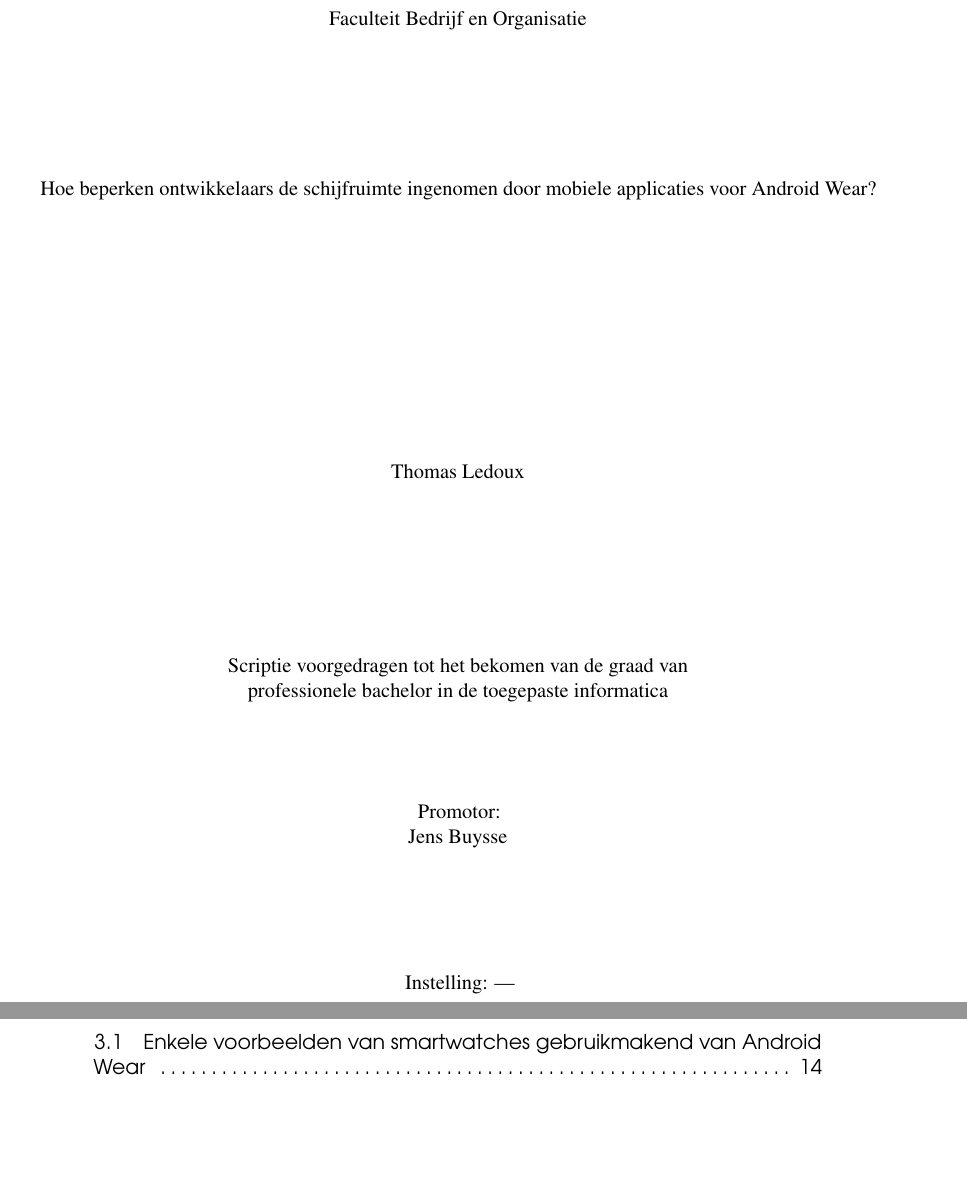
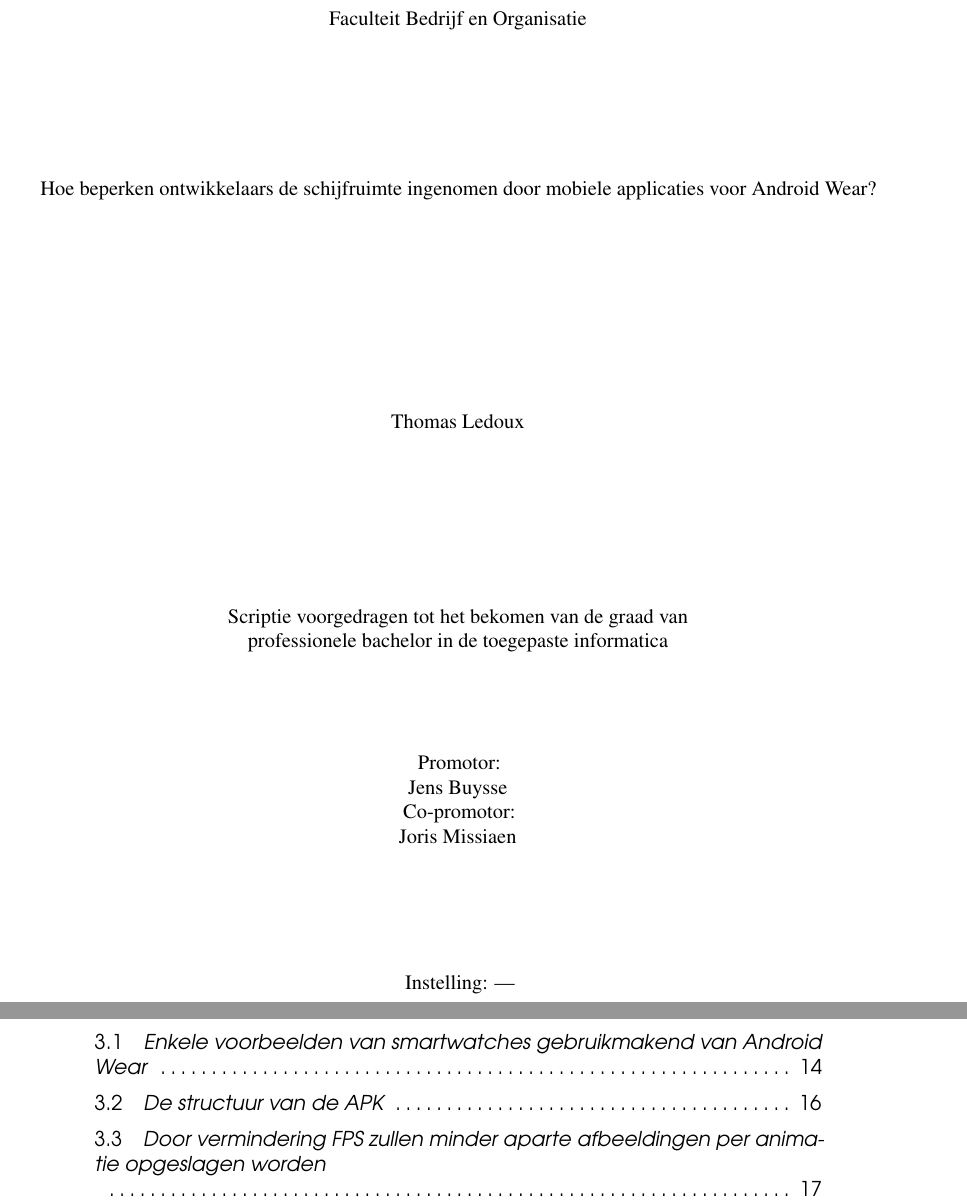
Before and after one commit to thomasledoux1/Bachelorproef, a LaTeX thesis (bachproef-tin.tex, which reads literatuurstudie.tex): two parts of pages 1 and 25 of 27 before the commit and two parts of pages 1 and 27 of 29 after it, joined at a grey line, cut so that both start at the same text, the shorter picture padded with empty space. The pictures show the PDF file bachproef-tin.pdf that the author committed with the source.

Commit message:
Updated pictures

```diff
--- a/literatuurstudie.tex
+++ b/literatuurstudie.tex
@@ -12,8 +12,8 @@ Android Wear is Google's platform voor wearables. Een wearable worden beschreven
 \textcite{Techradar} heeft enkele van de belangrijkste kenmerken van Android Wear opgelijst.
 Android Wear is gebouwd voor kleinere toestellen en met hands-free gebruik in het achterhoofd. Het maakt de toegang tot enkele van uw smartphone's makkelijkste functionaliteiten zo makkelijk als naar beneden kijken naar uw pols. Het is vooral bedoeld om de notificaties van uw smartphone makkelijk te weergeven zodat niet elke keer gezocht moet worden naar de smartphone in de broekzak. Gebaseerd op uw Google zoekopdrachten zullen real-time scores van uw favoriete sportteam, verkeerdscondities of afspraken in uw afgenda weergeven worden. Als het Android Wear toestel NFC (Near Field Communication) ingebouwd heeft, kan er in verschillende landen (momenteel Australië, Hong Kong, Ierland, Japan, Nieuw-Zeeland, Polen, Singapore, Verenigd Koninkrijk en de Verenigde Staten volgens de support van \cite{Androidpay}) ook met de wearable betaald worden via Android Pay. Ook spraakherkenning kon niet ontbreken in de Android Software. Door deze technologie kan je de wearable's spraakherkenning activeren door "OKay, Google" te zeggen of door de aanknop ingedrukt te houden. Google Assistant zal u hierop verderhelpen. Android Wear is compatibel met smartphones die draaien op Android 4.3 of hoger en iOS 9 of hoger. Eén van de belangrijkste app categorieën op Android Wear zijn de gezondheidsapps. Hiervoor wordt standaard gebruik gemaakt van Google Fit. Met Google Fit kan je kiezen tussen verschillende workouts tijdens het sporten, of bijvoorbeeld een dagelijks doel instellen voor het aantal stappen dat u wil nemen.
 \begin{figure}[h]
-	\caption{Enkele voorbeelden van smartwatches gebruikmakend van Android Wear}
-	\includegraphics[width=15cm]{img/WearExamples}\\[.5cm]
+	\caption{\textit{Enkele voorbeelden van smartwatches gebruikmakend van Android Wear}}
+	\includegraphics[width=10cm, height=10cm, keepaspectratio]{img/WearExamples}\\[.5cm]
 	\centering
 \end{figure}
 %% TODO:
@@ -47,6 +47,11 @@ Deze map zal gebruikt worden voor alle bestandonderdelen die niet als Android-ty
 \item \textbf{META-INF/}\newline
 Deze map is aanwezig in ondertekende APKs en bevat een lijst van alle bestanden in de APK met hun handtekening. Momenteel werkt het ondertekenen van bestanden in Android door het verifiëren van de handtekening tegen de ongecomprimeerde bestandinhoud van het archief, één voor één. Dit heeft enkele interessante gevolgen. Doordat elke onderdeel van een ZIP bestand apart opgeslagen wordt, betekent dit dat je individuele bestanden hun compressieniveau kan aanpassen zonder ze opnieuw te ondertekenen. De verificatie van de handtekening zal echter falen wanneer een bestand verwijderd wordt uit het archief nadat het ondertekend werd.
 \end{enumerate}
+\begin{figure}[h]
+	\caption{\textit{De structuur van de APK}}
+	\includegraphics[width=10cm, height=10cm, keepaspectratio]{img/ApkStructure}\\[.5cm]
+	\centering
+\end{figure}
 
 \section{Verschillende compressietechnieken} \cite{googlereduceapksize}
 \label{sec:compressietechnieken}
@@ -69,7 +74,11 @@ Vanaf Android 4.4 worden verschillende schermdichtheden ondersteund (ldpi, mdpi,
 \subsubsection{Verminder animatie frames }
 \label{sec:reduceanimationframes}
 Voor elke frame in een animatie wordt een aparte afbeelding opgeslaan. Als er bijvoorbeeld een animatie aanwezig is met 30 FPS (frames per second) zullen er 30 afbeeldingen opgeslagen worden, maar vaak is bijvoorbeeld 15 FPS meer dan voldoende, en wordt dus de helft van de ingenomen opslagruimte gebruikt.
-
+\begin{figure}[h]
+	\caption{\textit{Door vermindering FPS zullen minder aparte afbeeldingen per animatie opgeslagen worden}\newline}
+	\includegraphics[width=10cm, height=10cm, keepaspectratio]{img/animation-frames}\\[.5cm]
+	\centering
+\end{figure}
 \subsubsection{Hergebruik resources }
 \label{sec:reuseresources}
 Het is mogelijk om voor elke variatie op een afbeelding (getint, met schaduw of geroteerd) een aparte resource op te slaan. Google raadt echter aan om 1 afbeelding te voorzien, en deze dynamisch tijdens runtime aan te passen.
```
Also changed, not shown: bachproef-tin.tex (+1 -1 lines), methodologie.tex (+4 -4 lines), bachproef-tin.pdf, literatuurstudie.tex (1 more changed lines), 6 other files.
